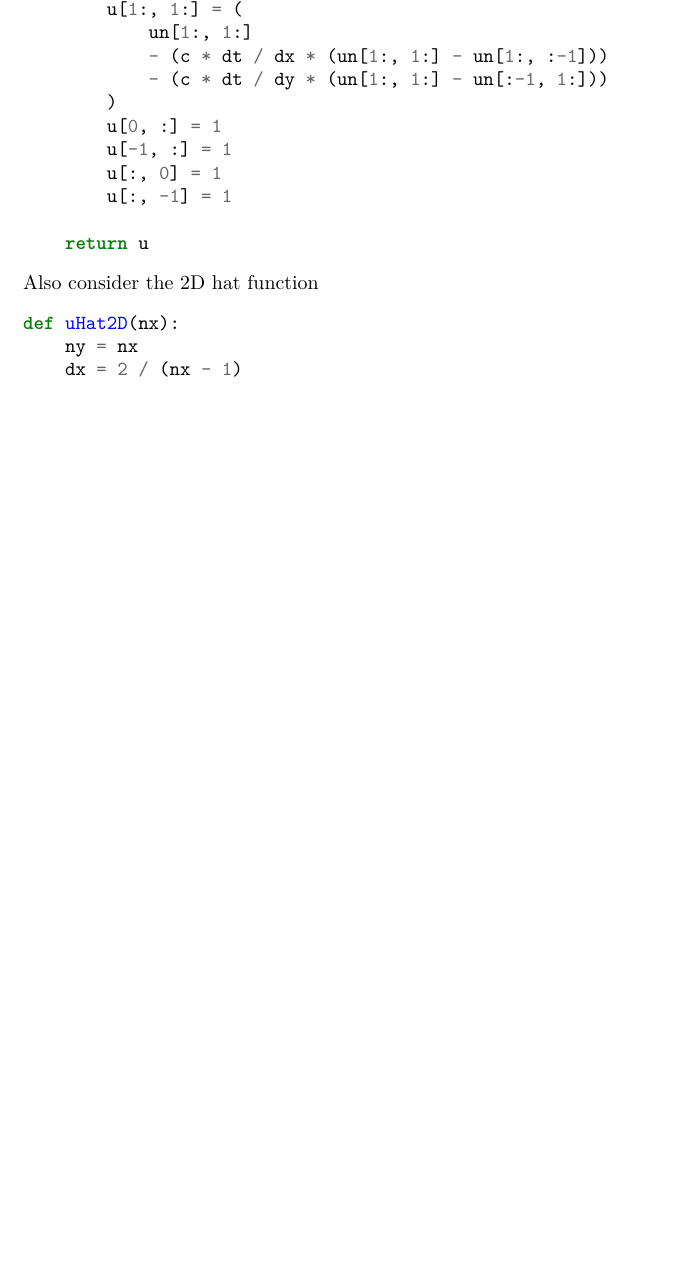
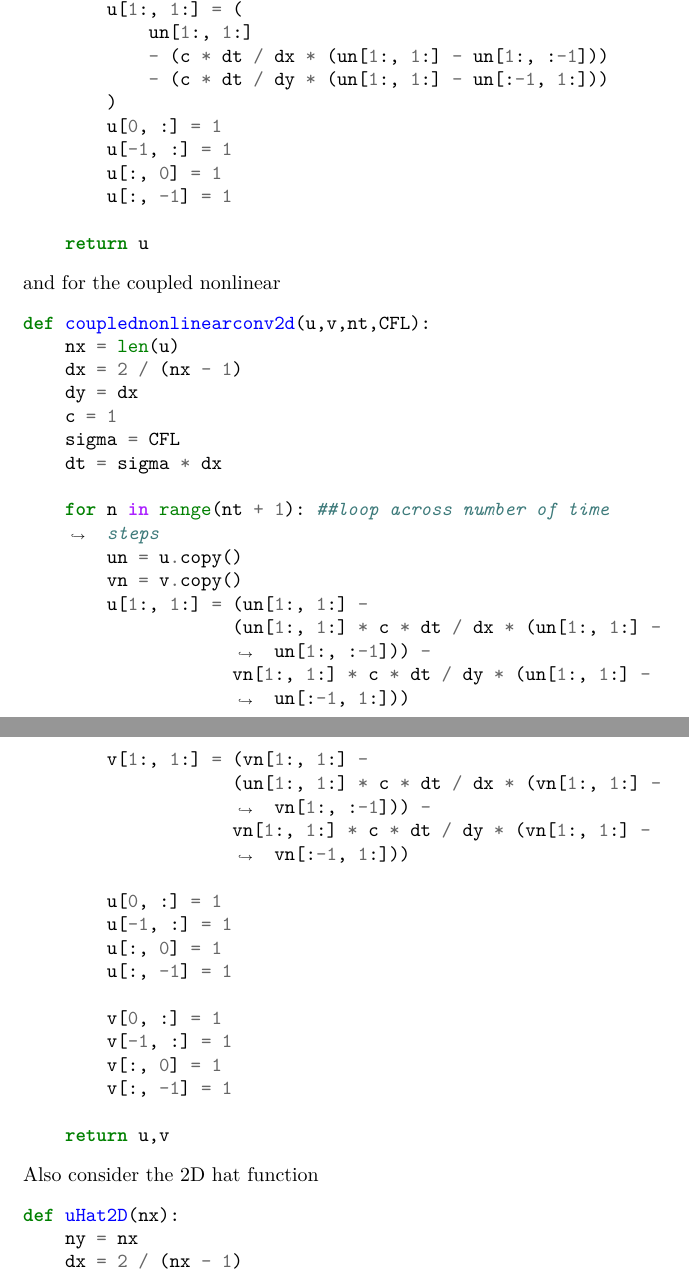
Before and after one commit to JohanesFaustus/PhysicalMathematics, a LaTeX thesis (Main.tex, which reads Chapter/ComputationalApproach/Diff/diff.tex): part of page 225 of 261 before the commit and two parts of pages 225 and 226 of 262 after it, the two joined at a grey line, cut so that both start at the same text, the shorter picture padded with empty space. Compiled offline with pdfLaTeX.

Commit message:
added implementation of coupled nonlinear convection

```diff
--- a/Chapter/ComputationalApproach/Diff/diff.tex
+++ b/Chapter/ComputationalApproach/Diff/diff.tex
@@ -330,6 +330,38 @@ def linearconv2D(u,nt,CFL):
 
     return u
 \end{minted}
+and for the coupled nonlinear
+\begin{minted}[breaklines]{python}
+def couplednonlinearconv2d(u,v,nt,CFL):
+    nx = len(u)
+    dx = 2 / (nx - 1)
+    dy = dx
+    c = 1
+    sigma = CFL
+    dt = sigma * dx
+
+    for n in range(nt + 1): ##loop across number of time steps
+        un = u.copy()
+        vn = v.copy()
+        u[1:, 1:] = (un[1:, 1:] -
+                    (un[1:, 1:] * c * dt / dx * (un[1:, 1:] - un[1:, :-1])) -
+                    vn[1:, 1:] * c * dt / dy * (un[1:, 1:] - un[:-1, 1:]))
+        v[1:, 1:] = (vn[1:, 1:] -
+                    (un[1:, 1:] * c * dt / dx * (vn[1:, 1:] - vn[1:, :-1])) -
+                    vn[1:, 1:] * c * dt / dy * (vn[1:, 1:] - vn[:-1, 1:]))
+
+        u[0, :] = 1
+        u[-1, :] = 1
+        u[:, 0] = 1
+        u[:, -1] = 1
+
+        v[0, :] = 1
+        v[-1, :] = 1
+        v[:, 0] = 1
+        v[:, -1] = 1
+
+    return u,v
+\end{minted}
 Also consider the 2D hat function
 \begin{minted}[breaklines]{python}
 def uHat2D(nx):
```
Also changed, not shown: 1 other file.
